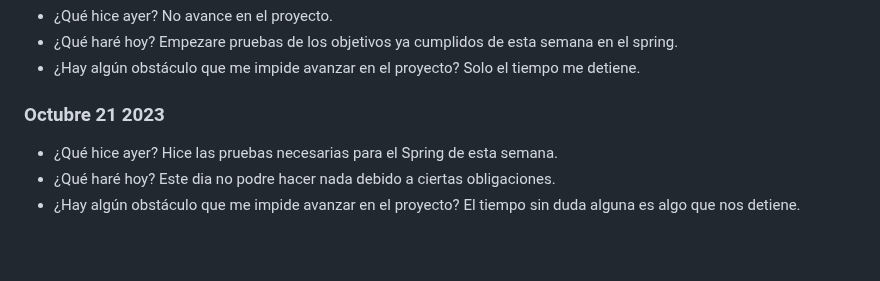
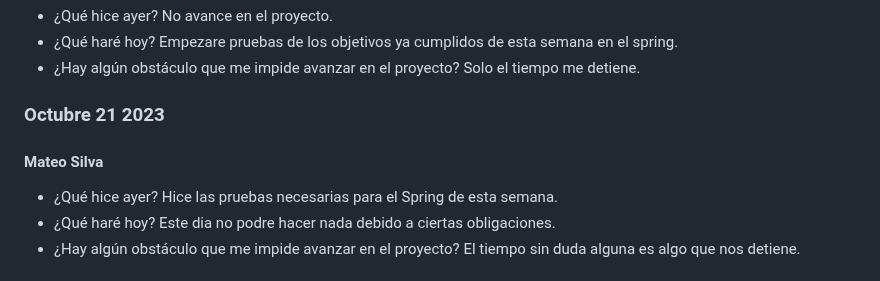
Before and after one commit to JuanJoDiaz19/CRM-filantropia-Icesi, a Markdown page: daily-reports.md, the part around the change. Rendered like a GitHub page; blank space fills up the shorter version.

Commit message:
Mateo Silva: 21 de Octubre de 2023

```diff
--- a/daily-reports.md
+++ b/daily-reports.md
@@ -792,6 +792,8 @@ Empezare pruebas de los objetivos ya cumplidos de esta semana en el spring.
 Solo el tiempo me detiene.
 
 ### Octubre 21 2023
+
+#### Mateo Silva
 * ¿Qué hice ayer?
 Hice las pruebas necesarias para el Spring de esta semana.
 * ¿Qué haré hoy?
```
